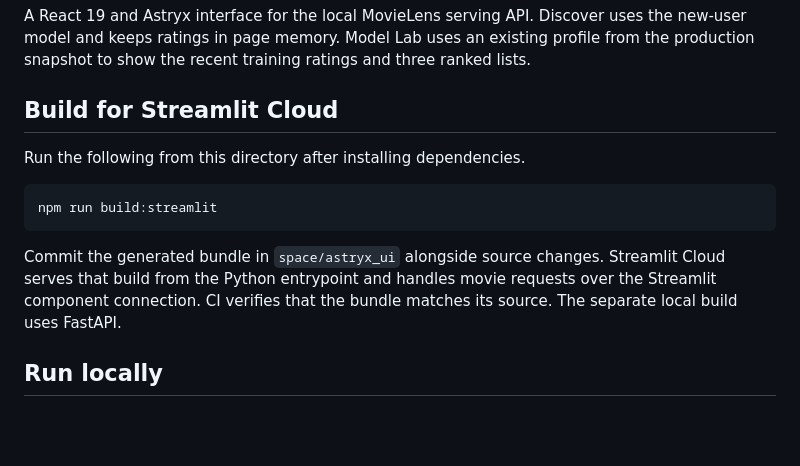
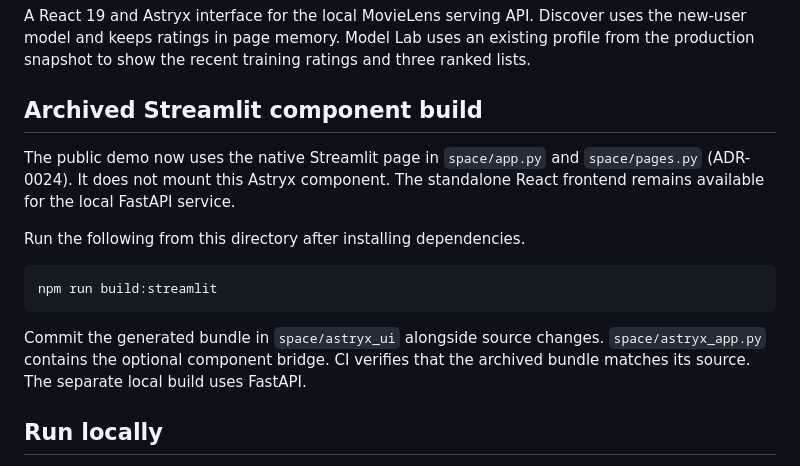
Before and after one commit to NikosMav/movielens-recommender, a Markdown page: frontend/README.md, the part around the change. GitHub-like rendering; blank space fills up the shorter version.

````diff
--- a/frontend/README.md
+++ b/frontend/README.md
@@ -5,7 +5,11 @@ uses the new-user model and keeps ratings in page memory. Model Lab uses an
 existing profile from the production snapshot to show the recent training
 ratings and three ranked lists.
 
-## Build for Streamlit Cloud
+## Archived Streamlit component build
+
+The public demo now uses the native Streamlit page in `space/app.py` and
+`space/pages.py` (ADR-0024). It does not mount this Astryx component. The
+standalone React frontend remains available for the local FastAPI service.
 
 Run the following from this directory after installing dependencies.
 
@@ -14,9 +18,8 @@ npm run build:streamlit
 ```
 
 Commit the generated bundle in `space/astryx_ui` alongside source changes.
-Streamlit Cloud serves that build from the Python entrypoint and handles movie
-requests over the Streamlit component connection. CI verifies that the bundle
-matches its source. The separate local build uses FastAPI.
+`space/astryx_app.py` contains the optional component bridge. CI verifies that
+the archived bundle matches its source. The separate local build uses FastAPI.
 
 ## Run locally
 
````
Also changed, not shown: README.md (+5 -0 lines), docs/adr/0026-demo-review-controls.md (added, +40 -0 lines), docs/reviews/2026-11-11-demo-review.md (added, +122 -0 lines), docs/demo/review-desktop-light.jpg (added), docs/demo/review-phone-light.jpg (added), 8 other files.
